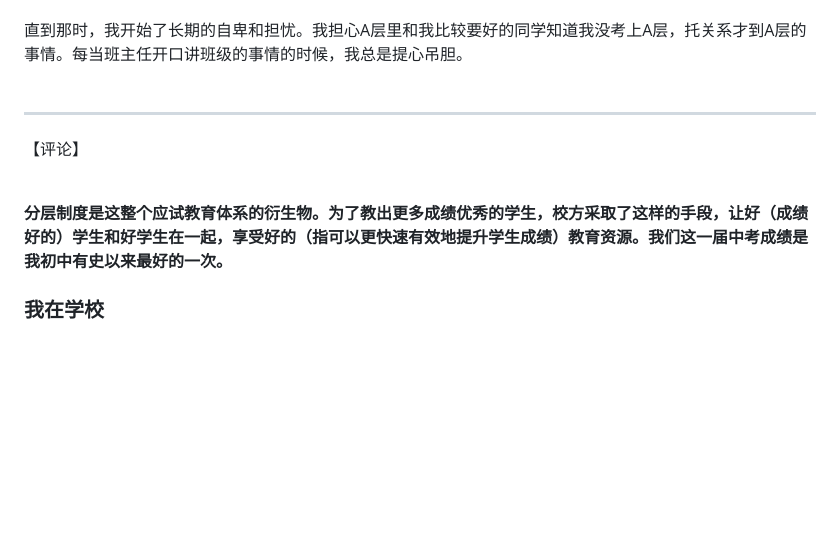
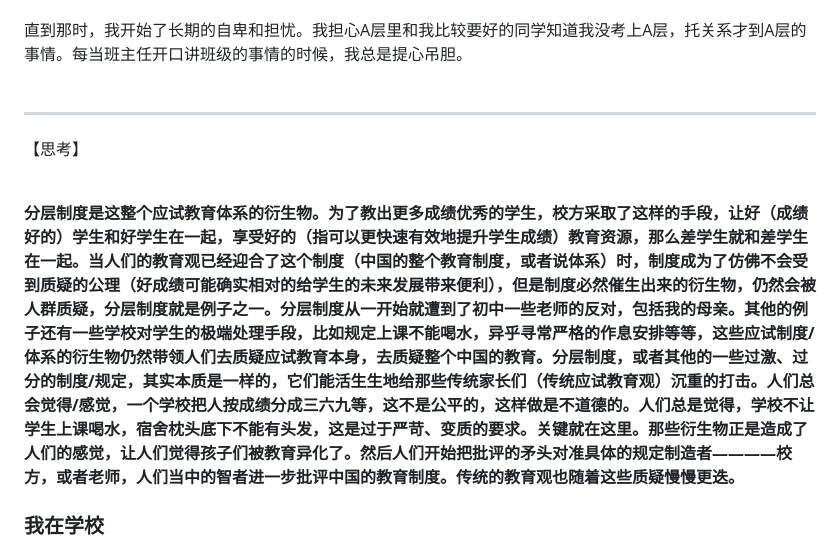
Before and after one commit to alkuopw/selb-website, a Markdown page: articles/world/article-001.md, the part around the change. Drawn GitHub-style; blank space fills up the shorter version.

```diff
--- a/articles/world/article-001.md
+++ b/articles/world/article-001.md
@@ -14,9 +14,9 @@
 因为我是教师子女，分层结果出来的那天，我母亲哭着找校长，让校长给我一次留着A层的机会————我成功留在了A层，以旁听的名义，但旁听显然是不能对大众透露的，这不是“光彩”的。以往A层人数限制在48个，下一个学期A层人数就到了49个。这让当时的我很不自在。<br><br>直到那时，我开始了长期的自卑和担忧。我担心A层里和我比较要好的同学知道我没考上A层，托关系才到A层的事情。每当班主任开口讲班级的事情的时候，我总是提心吊胆。<br><br>
 
 --------------
-【评论】<br><br>
+【思考】<br><br>
 
-**分层制度是这整个应试教育体系的衍生物。为了教出更多成绩优秀的学生，校方采取了这样的手段，让好（成绩好的）学生和好学生在一起，享受好的（指可以更快速有效地提升学生成绩）教育资源。我们这一届中考成绩是我初中有史以来最好的一次。**
+**分层制度是这整个应试教育体系的衍生物。为了教出更多成绩优秀的学生，校方采取了这样的手段，让好（成绩好的）学生和好学生在一起，享受好的（指可以更快速有效地提升学生成绩）教育资源，那么差学生就和差学生在一起。当人们的教育观已经迎合了这个制度（中国的整个教育制度，或者说体系）时，制度成为了仿佛不会受到质疑的公理（好成绩可能确实相对的给学生的未来发展带来便利），但是制度必然催生出来的衍生物，仍然会被人群质疑，分层制度就是例子之一。分层制度从一开始就遭到了初中一些老师的反对，包括我的母亲。其他的例子还有一些学校对学生的极端处理手段，比如规定上课不能喝水，异乎寻常严格的作息安排等等，这些应试制度/体系的衍生物仍然带领人们去质疑应试教育本身，去质疑整个中国的教育。分层制度，或者其他的一些过激、过分的制度/规定，其实本质是一样的，它们能活生生地给那些传统家长们（传统应试教育观）沉重的打击。人们总会觉得/感觉，一个学校把人按成绩分成三六九等，这不是公平的，这样做是不道德的。人们总是觉得，学校不让学生上课喝水，宿舍枕头底下不能有头发，这是过于严苛、变质的要求。关键就在这里。那些衍生物正是造成了人们的感觉，让人们觉得孩子们被教育异化了。然后人们开始把批评的矛头对准具体的规定制造者————校方，或者老师，人们当中的智者进一步批评中国的教育制度。传统的教育观也随着这些质疑慢慢更迭。**
 
 ### 我在学校
 我喜欢把我的漫画给B层的一位朋友看。是我主动和他交朋友的。那时，我在社交上还没有那么不自信，我还有主动向同学伸手交往的能力。虽然A层的五六个同学都和我聊的来，但不知道为什么，我总是觉得我和B层的那位朋友关系最亲切。叫他L吧。L在课上总是很淘气，喜欢怪叫。他唯一的B层朋友是一个面容黝黑，和他一样爱玩的男生。自从我给L看我的漫画以后，他也开始画漫画了，看完后也分享给我。那段时间里，我一有空就画漫画。漫画已经成为了我的精神寄托。<br><br>
```
